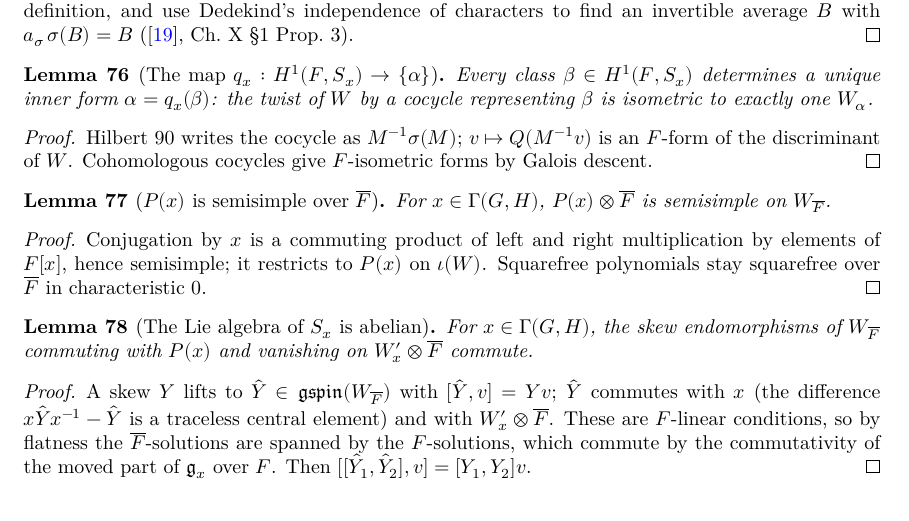
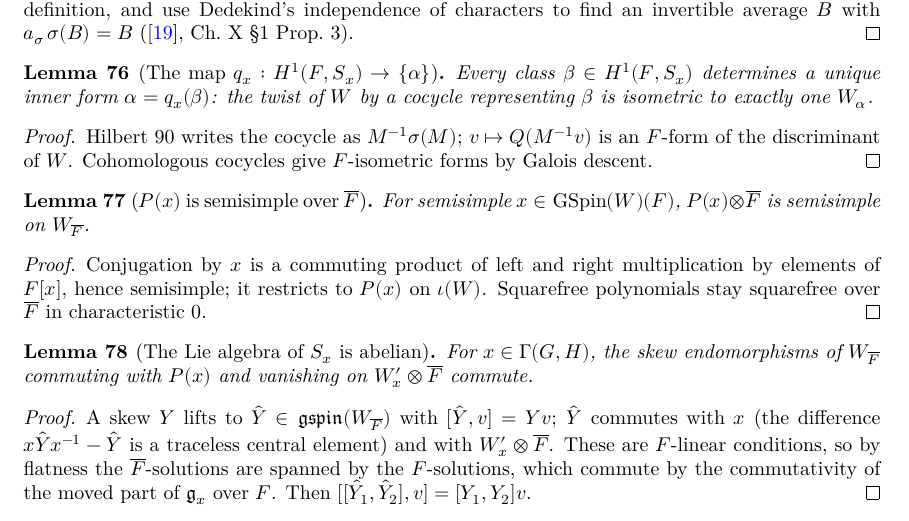
Before and after one commit to SamPease/GSpinGGP, a LaTeX thesis (blueprint/src/print.tex, which reads blueprint/src/chapters/proofmain.tex): part of page 16 of 33, cut so that both start at the same text. Compiled offline with XeLaTeX.

Commit message:
Review fixes: aeval_mulRight to Foundations, one lemma for Ad(u) semisimple (isSemisimple_conj_of_mulLeft) replacing three copies, Tau Ceti coe_inv_mem_adjoin in Steinberg; blueprint hypothesis of isSemisimple_specP_baseChange

```diff
--- a/blueprint/src/chapters/proofmain.tex
+++ b/blueprint/src/chapters/proofmain.tex
@@ -299,8 +299,8 @@ Hilbert 90 writes the cocycle as $M^{-1}\sigma(M)$; $v\mapsto Q(M^{-1}v)$ is an
 \label{isSemisimple_specP_baseChange}
 \lean{GSpinGGP.isSemisimple_specP_baseChange}
 \leanok
-\uses{GGPData, GSpin, IsGammaElt}
-For $x\in\Gamma(G,H)$, $P(x)\otimes\Fbar$ is semisimple on $W_{\Fbar}$.
+\uses{GGPData, GSpin}
+For semisimple $x\in\mathrm{GSpin}(W)(F)$, $P(x)\otimes\Fbar$ is semisimple on $W_{\Fbar}$.
 \end{lemma}
 \begin{proof}
 \leanok
```
Also changed, not shown: 5 other files.
